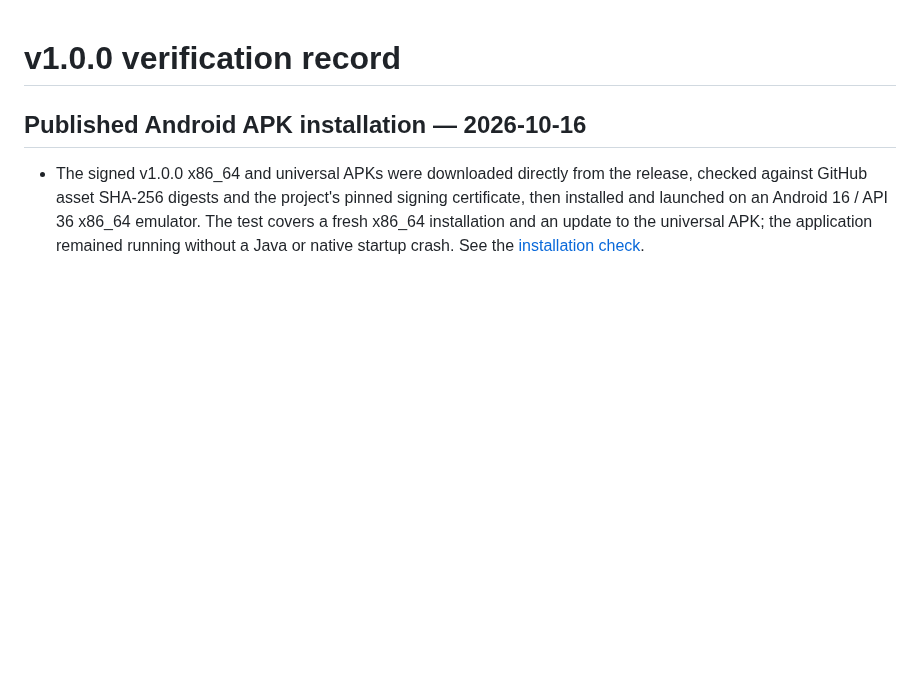
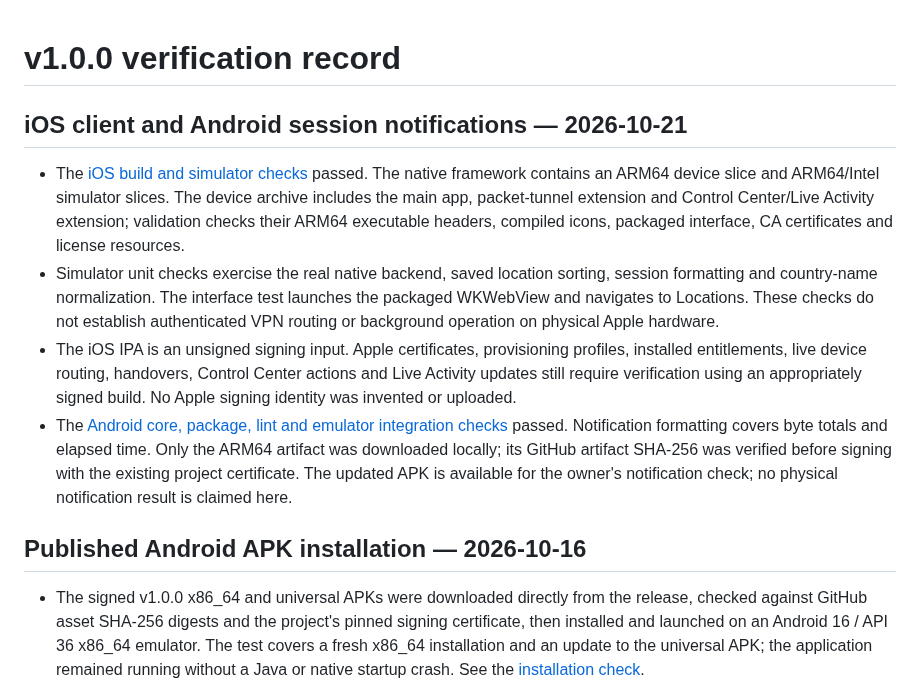
Before and after one commit to erfan-tahvilian/FoxVPN, a Markdown page: VALIDATION.md, the part around the change. Rendered like a GitHub page; blank space fills up the shorter version.

Commit message:
docs: record verified iOS builds and Android notification checks

```diff
--- a/VALIDATION.md
+++ b/VALIDATION.md
@@ -1,4 +1,11 @@
 # v1.0.0 verification record
+
+## iOS client and Android session notifications — 2026-10-21
+
+- The [iOS build and simulator checks](https://github.com/erfan-tahvilian/FoxVPN/actions/runs/39611973436) passed. The native framework contains an ARM64 device slice and ARM64/Intel simulator slices. The device archive includes the main app, packet-tunnel extension and Control Center/Live Activity extension; validation checks their ARM64 executable headers, compiled icons, packaged interface, CA certificates and license resources.
+- Simulator unit checks exercise the real native backend, saved location sorting, session formatting and country-name normalization. The interface test launches the packaged WKWebView and navigates to Locations. These checks do not establish authenticated VPN routing or background operation on physical Apple hardware.
+- The iOS IPA is an unsigned signing input. Apple certificates, provisioning profiles, installed entitlements, live device routing, handovers, Control Center actions and Live Activity updates still require verification using an appropriately signed build. No Apple signing identity was invented or uploaded.
+- The [Android core, package, lint and emulator integration checks](https://github.com/erfan-tahvilian/FoxVPN/actions/runs/39608423574) passed. Notification formatting covers byte totals and elapsed time. Only the ARM64 artifact was downloaded locally; its GitHub artifact SHA-256 was verified before signing with the existing project certificate. The updated APK is available for the owner's notification check; no physical notification result is claimed here.
 
 ## Published Android APK installation — 2026-10-16
 
```
